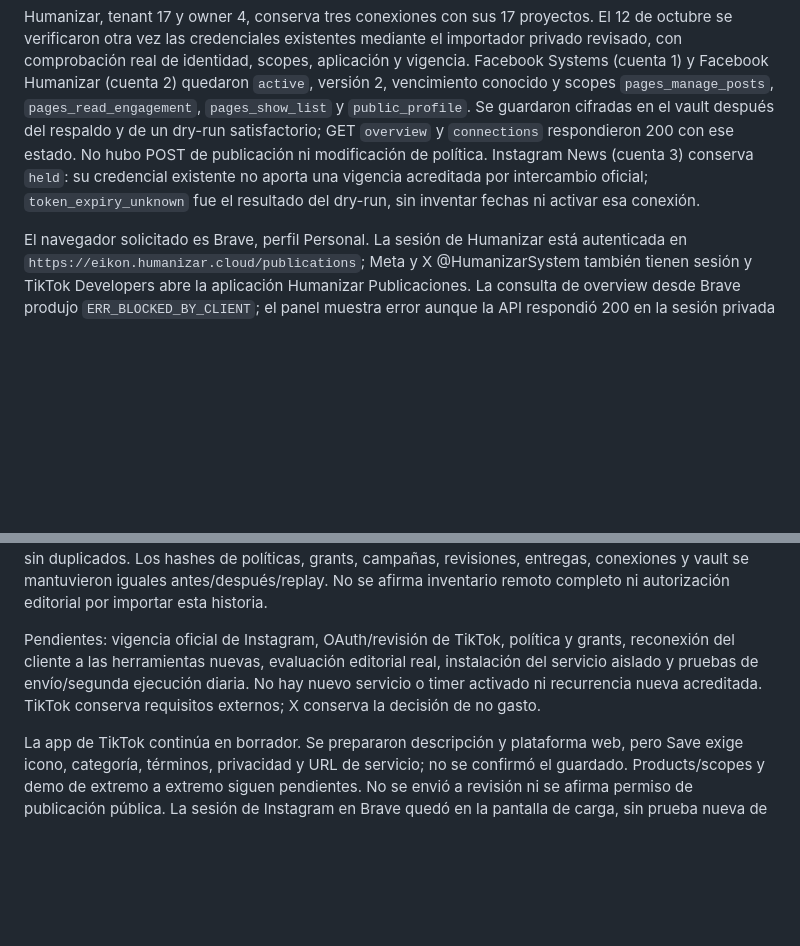
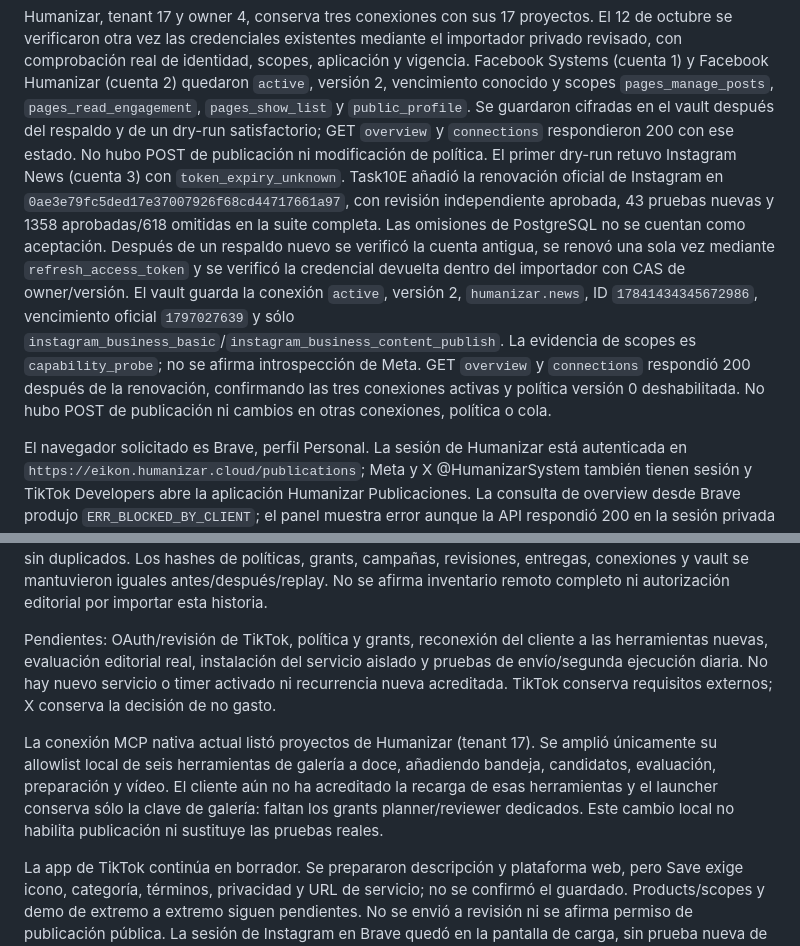
Before and after one commit to stevenvo780/creador-imagenes-de-marca, a Markdown page: docs/DEPLOY-CENTRO-PUBLICACIONES.md, 2 parts joined by grey strips. Rendered like a GitHub page; blank space fills up the shorter version.

Commit message:
docs: record verified Instagram renewal for Humanizar

```diff
--- a/docs/DEPLOY-CENTRO-PUBLICACIONES.md
+++ b/docs/DEPLOY-CENTRO-PUBLICACIONES.md
@@ -177,9 +177,20 @@ aplicación y vigencia. Facebook Systems (cuenta 1) y Facebook Humanizar
 `public_profile`. Se guardaron cifradas en el vault después del respaldo y de
 un dry-run satisfactorio; GET `overview` y `connections` respondieron 200 con
 ese estado. No hubo POST de publicación ni modificación de política.
-Instagram News (cuenta 3) conserva `held`: su credencial existente no aporta
-una vigencia acreditada por intercambio oficial; `token_expiry_unknown` fue
-el resultado del dry-run, sin inventar fechas ni activar esa conexión.
+El primer dry-run retuvo Instagram News (cuenta 3) con
+`token_expiry_unknown`. Task10E añadió la renovación oficial de Instagram en
+`0ae3e79fc5ded17e37007926f68cd44717661a97`, con revisión independiente
+aprobada, 43 pruebas nuevas y 1358 aprobadas/618 omitidas en la suite completa.
+Las omisiones de PostgreSQL no se cuentan como aceptación. Después de un
+respaldo nuevo se verificó la cuenta antigua, se renovó una sola vez mediante
+`refresh_access_token` y se verificó la credencial devuelta dentro del importador
+con CAS de owner/versión. El vault guarda la conexión `active`, versión 2,
+`humanizar.news`, ID `17841434345672986`, vencimiento oficial `1797027639` y
+sólo `instagram_business_basic`/`instagram_business_content_publish`.
+La evidencia de scopes es `capability_probe`; no se afirma introspección de
+Meta. GET `overview` y `connections` respondió 200 después de la renovación,
+confirmando las tres conexiones activas y política versión 0 deshabilitada.
+No hubo POST de publicación ni cambios en otras conexiones, política o cola.
 
 El navegador solicitado es Brave, perfil Personal. La sesión de Humanizar
 está autenticada en `https://eikon.humanizar.cloud/publications`; Meta y X
@@ -222,11 +233,18 @@ Los hashes de políticas, grants, campañas, revisiones, entregas, conexiones y
 vault se mantuvieron iguales antes/después/replay. No se afirma inventario
 remoto completo ni autorización editorial por importar esta historia.
 
-Pendientes: vigencia oficial de Instagram, OAuth/revisión de TikTok, política y
+Pendientes: OAuth/revisión de TikTok, política y
 grants, reconexión del cliente a las herramientas nuevas, evaluación editorial real,
 instalación del servicio aislado y pruebas de envío/segunda ejecución diaria.
 No hay nuevo servicio o timer activado ni recurrencia nueva acreditada.
 TikTok conserva requisitos externos; X conserva la decisión de no gasto.
+
+La conexión MCP nativa actual listó proyectos de Humanizar (tenant 17).
+Se amplió únicamente su allowlist local de seis herramientas de galería a
+doce, añadiendo bandeja, candidatos, evaluación, preparación y vídeo.
+El cliente aún no ha acreditado la recarga de esas herramientas y el launcher
+conserva sólo la clave de galería: faltan los grants planner/reviewer dedicados.
+Este cambio local no habilita publicación ni sustituye las pruebas reales.
 
 La app de TikTok continúa en borrador. Se prepararon descripción y plataforma
 web, pero Save exige icono, categoría, términos, privacidad y URL de servicio;
```
